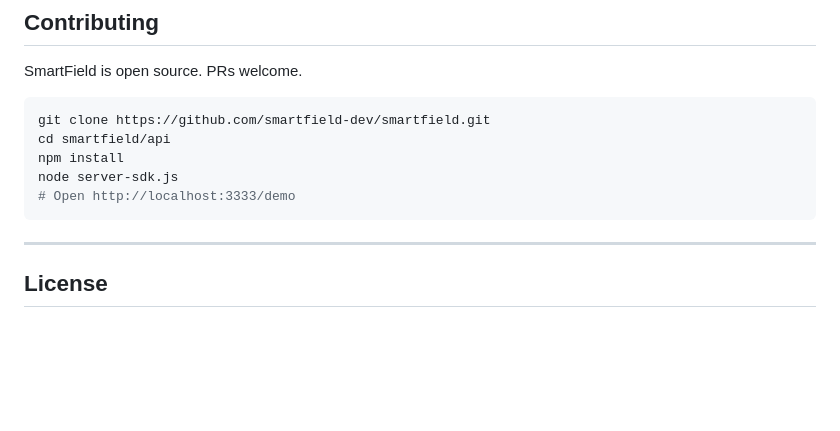
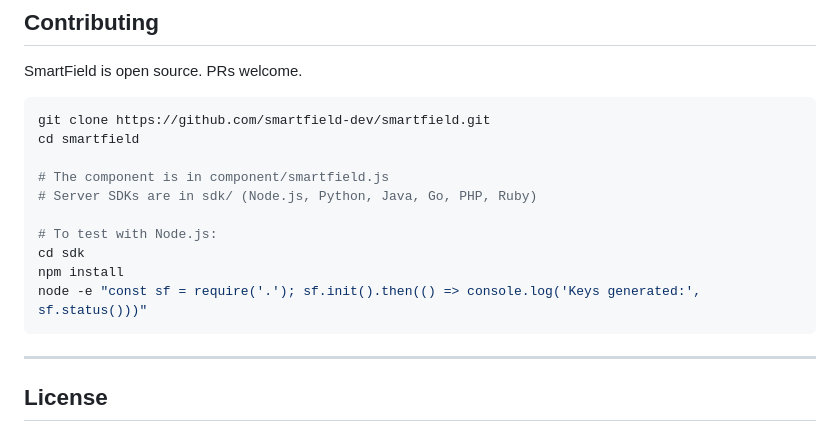
Before and after one commit to smartfield-dev/smartfield, a Markdown page: README.md, the part around the change. Rendered like a GitHub page; blank space fills up the shorter version.

Commit message:
fix: Update Contributing section

````diff
--- a/README.md
+++ b/README.md
@@ -359,10 +359,15 @@ SmartField is open source. PRs welcome.
 
 ```bash
 git clone https://github.com/smartfield-dev/smartfield.git
-cd smartfield/api
+cd smartfield
+
+# The component is in component/smartfield.js
+# Server SDKs are in sdk/ (Node.js, Python, Java, Go, PHP, Ruby)
+
+# To test with Node.js:
+cd sdk
 npm install
-node server-sdk.js
-# Open http://localhost:3333/demo
+node -e "const sf = require('.'); sf.init().then(() => console.log('Keys generated:', sf.status()))"
 ```
 
 ---
````
